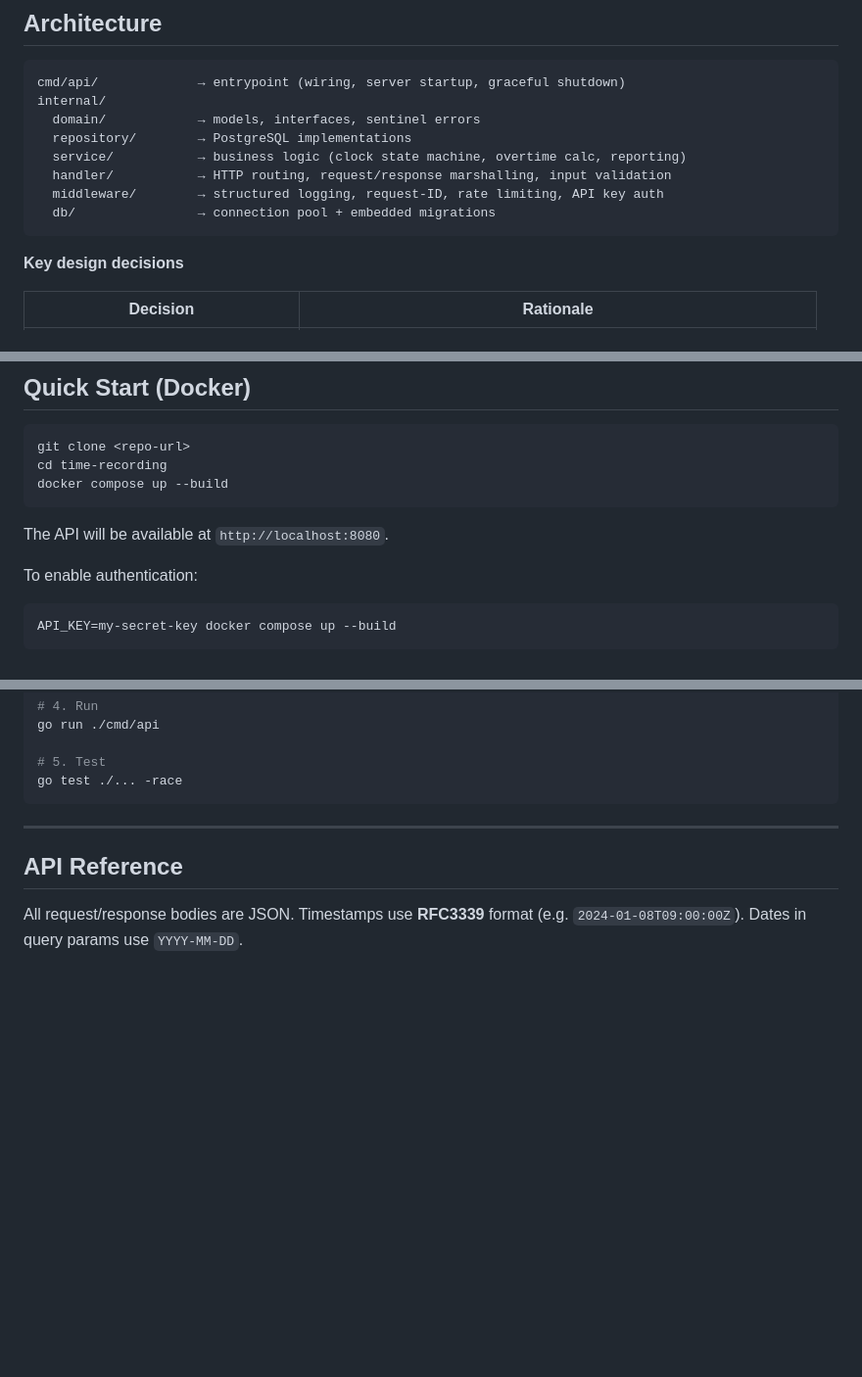
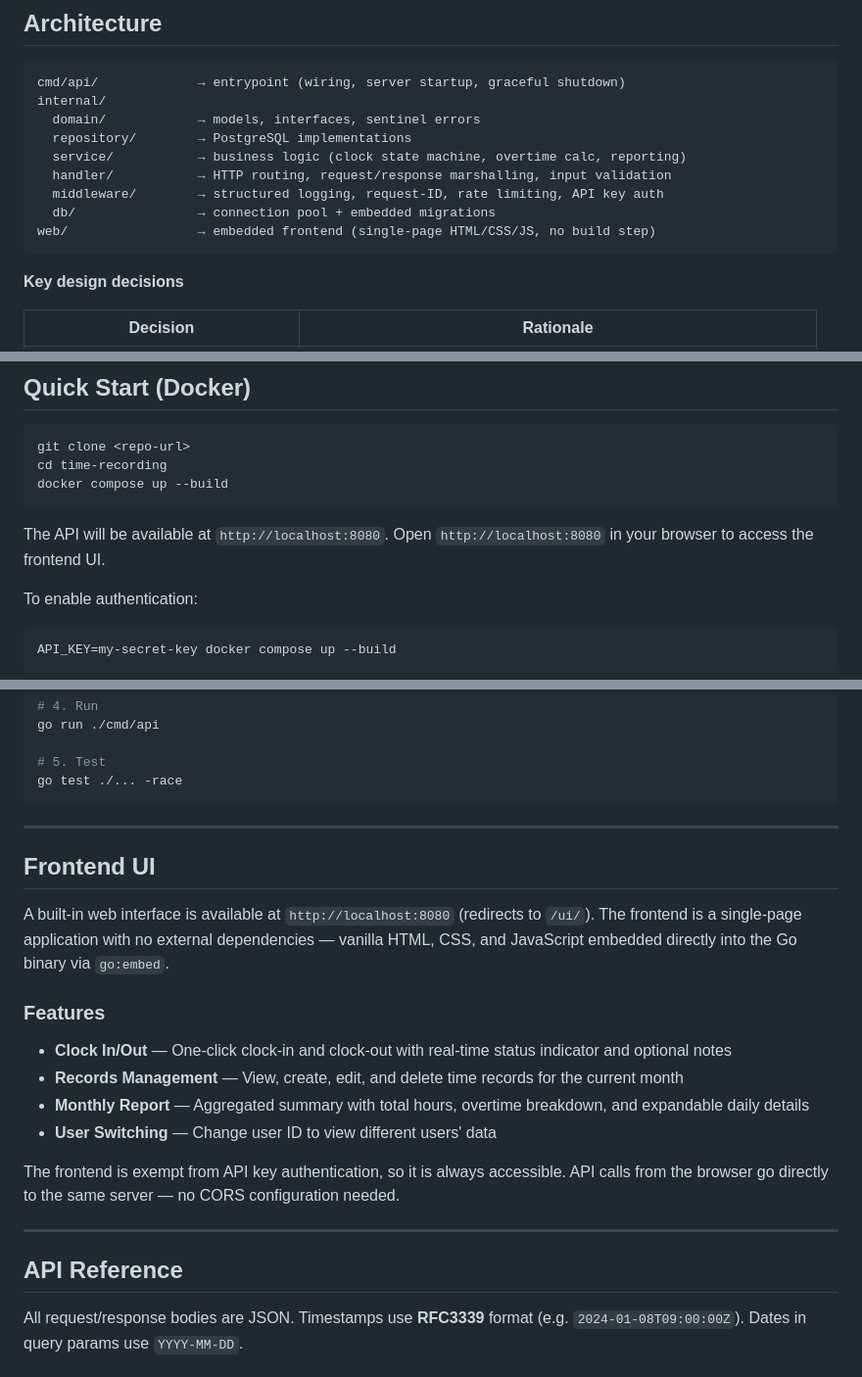
Before and after one commit to rinaldypasya/time-recording, a Markdown page: README.md, 3 parts joined by grey strips. Shown at 98% size. Drawn GitHub-style; blank space fills up the shorter version.

Commit message:
docs: document frontend UI and updated architecture

````diff
--- a/README.md
+++ b/README.md
@@ -13,6 +13,7 @@ internal/
   handler/           → HTTP routing, request/response marshalling, input validation
   middleware/        → structured logging, request-ID, rate limiting, API key auth
   db/                → connection pool + embedded migrations
+web/                 → embedded frontend (single-page HTML/CSS/JS, no build step)
 ```
 
 **Key design decisions**
@@ -57,6 +58,7 @@ docker compose up --build
 ```
 
 The API will be available at `http://localhost:8080`.
+Open `http://localhost:8080` in your browser to access the frontend UI.
 
 To enable authentication:
 
@@ -84,6 +86,21 @@ go run ./cmd/api
 # 5. Test
 go test ./... -race
 ```
+
+---
+
+## Frontend UI
+
+A built-in web interface is available at `http://localhost:8080` (redirects to `/ui/`). The frontend is a single-page application with no external dependencies — vanilla HTML, CSS, and JavaScript embedded directly into the Go binary via `go:embed`.
+
+### Features
+
+- **Clock In/Out** — One-click clock-in and clock-out with real-time status indicator and optional notes
+- **Records Management** — View, create, edit, and delete time records for the current month
+- **Monthly Report** — Aggregated summary with total hours, overtime breakdown, and expandable daily details
+- **User Switching** — Change user ID to view different users' data
+
+The frontend is exempt from API key authentication, so it is always accessible. API calls from the browser go directly to the same server — no CORS configuration needed.
 
 ---
 
````
